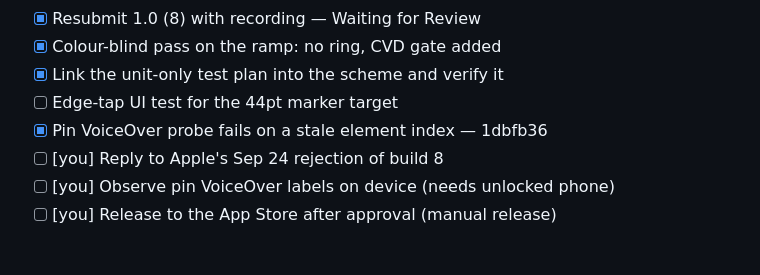
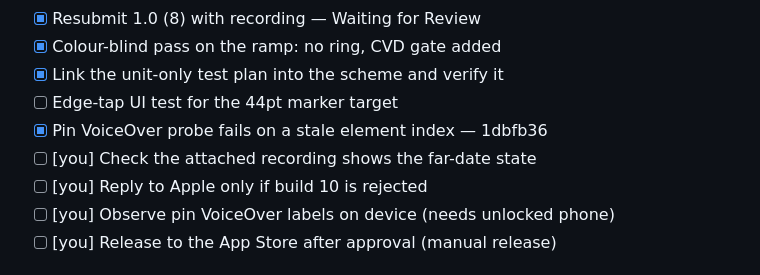
Before and after one commit to danieldecena/wa-fish-map, a Markdown page: TASKS.md, the part around the change. Drawn GitHub-style.

```diff
--- a/TASKS.md
+++ b/TASKS.md
@@ -9,7 +9,8 @@
 - [x] Link the unit-only test plan into the scheme and verify it
 - [ ] Edge-tap UI test for the 44pt marker target
 - [x] Pin VoiceOver probe fails on a stale element index — 1dbfb36
-- [ ] [you] Reply to Apple's Sep 24 rejection of build 8
+- [ ] [you] Check the attached recording shows the far-date state
+- [ ] [you] Reply to Apple only if build 10 is rejected
 - [ ] [you] Observe pin VoiceOver labels on device (needs unlocked phone)
 - [ ] [you] Release to the App Store after approval (manual release)
 
```
Also changed, not shown: STATUS.md (+7 -0 lines).
